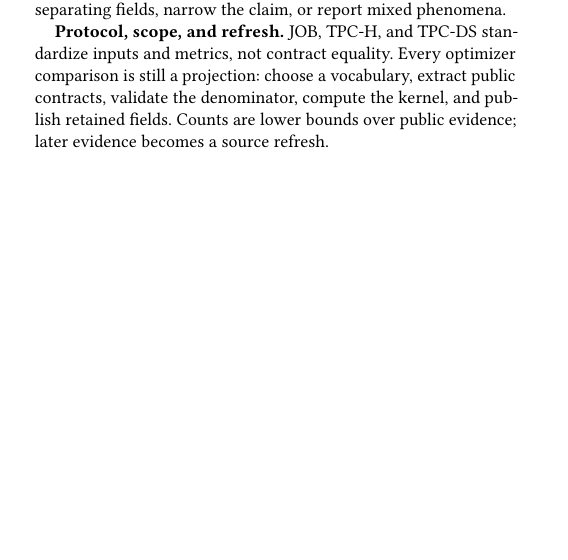
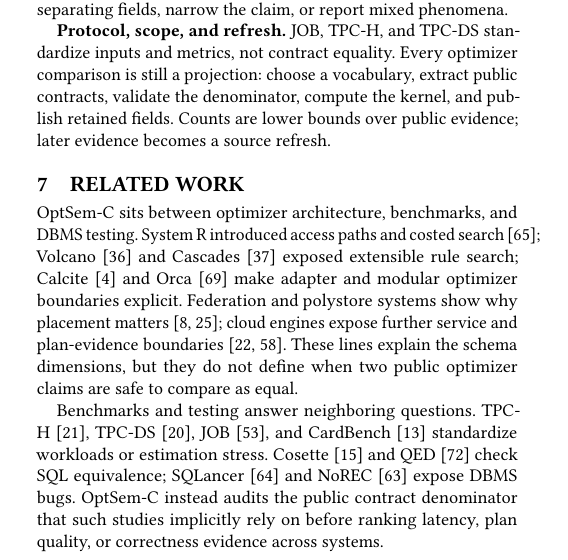
Before and after one commit to Haoyi-Zhang/OptSemC, a LaTeX paper (Paper/latex/paper.tex, which reads Paper/latex/sections/07_discussion_related.tex): part of one column of page 12 of 14, cut so that both start at the same text, the shorter picture padded with empty space. Compiled offline with pdfLaTeX.

Commit message:
Restore compact related work for page fit

```diff
--- a/Paper/latex/sections/07_discussion_related.tex
+++ b/Paper/latex/sections/07_discussion_related.tex
@@ -7,5 +7,12 @@
 
 \textbf{Protocol, scope, and refresh.}  JOB, TPC-H, and TPC-DS standardize inputs and metrics, not contract equality.  Every optimizer comparison is still a projection: choose a vocabulary, extract public contracts, validate the denominator, compute the kernel, and publish retained fields.  Counts are lower bounds over public evidence; later evidence becomes a source refresh.
 
+\section{Related Work}
+\label{sec:related}
+
+OptSem-C sits between optimizer architecture, benchmarks, and DBMS testing.  System R introduced access paths and costed search~\cite{selinger1979access}; Volcano~\cite{graefe1990volcano} and Cascades~\cite{graefe1995cascades} exposed extensible rule search; Calcite~\cite{begoli2018calcite} and Orca~\cite{soliman2014orca} make adapter and modular optimizer boundaries explicit.  Federation and polystore systems show why placement matters~\cite{carey1995garlic,stonebraker2015bigdawg}; cloud engines expose further service and plan-evidence boundaries~\cite{dageville2016snowflake,melnik2010dremel}.  These lines explain the schema dimensions, but they do not define when two public optimizer claims are safe to compare as equal.
+
+Benchmarks and testing answer neighboring questions.  TPC-H~\cite{tpch}, TPC-DS~\cite{tpcds}, JOB~\cite{leis2015good}, and CardBench~\cite{chronis2024cardbench} standardize workloads or estimation stress.  Cosette~\cite{chu2017cosette} and QED~\cite{wang2024qed} check SQL equivalence; SQLancer~\cite{rigger2020sqlancer} and NoREC~\cite{rigger2020norec} expose DBMS bugs.  OptSem-C instead audits the public contract denominator that such studies implicitly rely on before ranking latency, plan quality, or correctness evidence across systems.
+
 \section{Conclusion}
 OptSem-C shows that coarse optimizer labels can equate different public contracts, so denominator validity must precede performance ranking.
```
